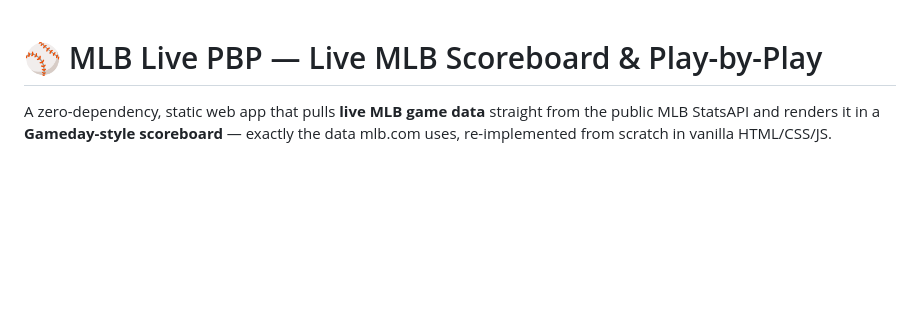
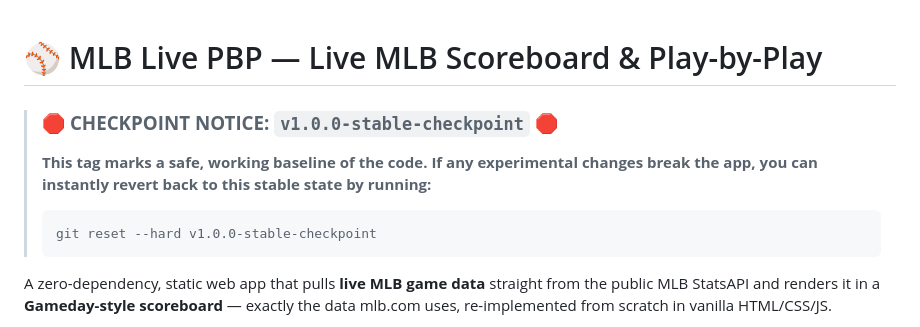
Before and after one commit to buffedlizard55-lab/MLB-Live-PBP, a Markdown page: README.md, the part around the change. Drawn GitHub-style; blank space fills up the shorter version.

Commit message:
docs: add stable checkpoint notice to README
Co-authored-by: arena-agent <297053741+arena-agent@users.noreply.github.com>

````diff
--- a/README.md
+++ b/README.md
@@ -1,4 +1,10 @@
 # ⚾ MLB Live PBP — Live MLB Scoreboard & Play-by-Play
+
+> ### 🛑 **CHECKPOINT NOTICE: `v1.0.0-stable-checkpoint`** 🛑
+> **This tag marks a safe, working baseline of the code. If any experimental changes break the app, you can instantly revert back to this stable state by running:**
+> ```bash
+> git reset --hard v1.0.0-stable-checkpoint
+> ```
 
 A zero-dependency, static web app that pulls **live MLB game data** straight from the
 public MLB StatsAPI and renders it in a **Gameday-style scoreboard** — exactly the data
````
